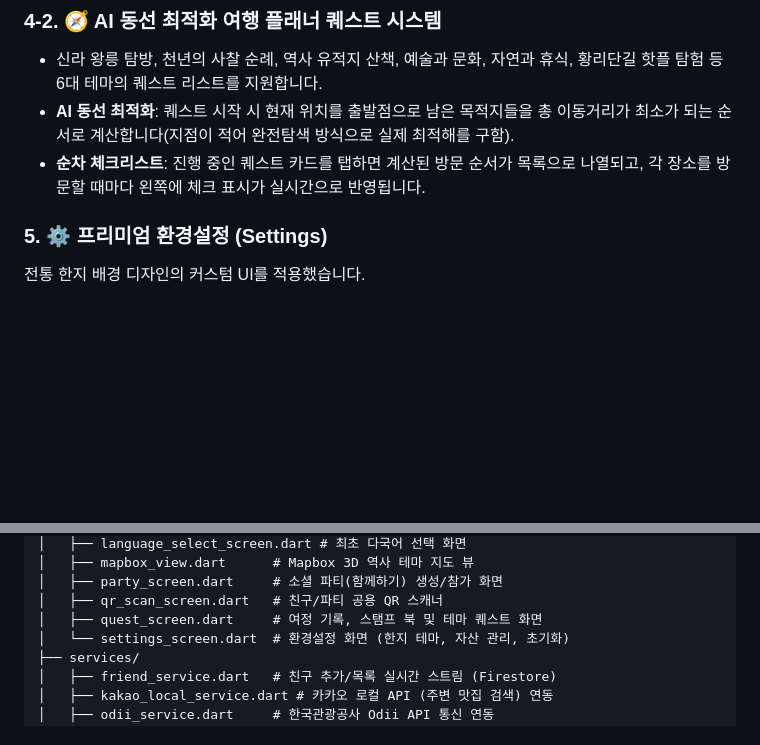
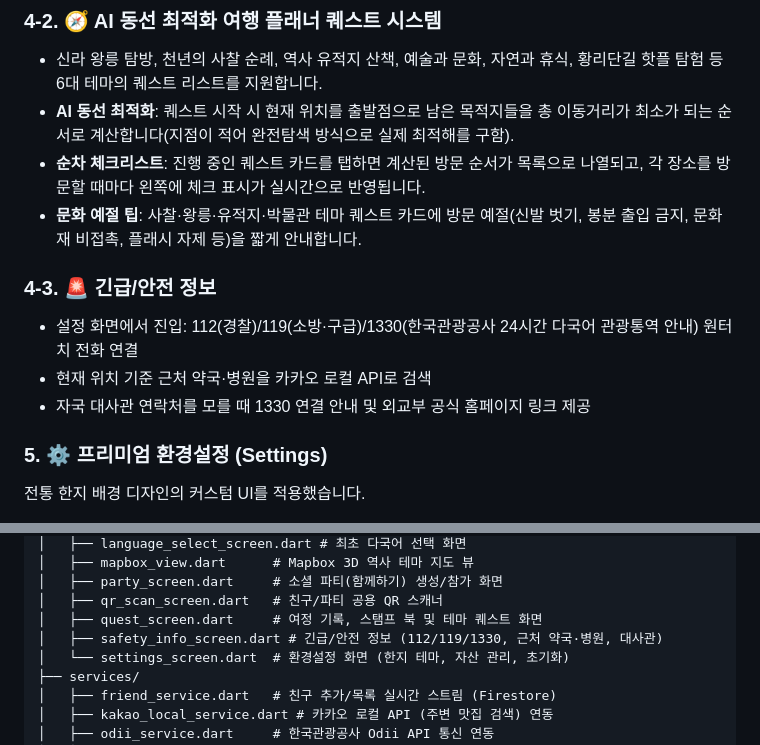
Before and after one commit to 01Kim-Jang/Gyengju-Go-Flutter, a Markdown page: README.md, 2 parts joined by grey strips. Drawn GitHub-style; blank space fills up the shorter version.

Commit message:
docs: README에 긴급/안전 정보 및 문화 예절 팁 기능 반영
Co-Authored-By: Claude Sonnet 5 <noreply@anthropic.com>

```diff
--- a/README.md
+++ b/README.md
@@ -33,6 +33,12 @@
 - 신라 왕릉 탐방, 천년의 사찰 순례, 역사 유적지 산책, 예술과 문화, 자연과 휴식, 황리단길 핫플 탐험 등 6대 테마의 퀘스트 리스트를 지원합니다.
 - **AI 동선 최적화**: 퀘스트 시작 시 현재 위치를 출발점으로 남은 목적지들을 총 이동거리가 최소가 되는 순서로 계산합니다(지점이 적어 완전탐색 방식으로 실제 최적해를 구함).
 - **순차 체크리스트**: 진행 중인 퀘스트 카드를 탭하면 계산된 방문 순서가 목록으로 나열되고, 각 장소를 방문할 때마다 왼쪽에 체크 표시가 실시간으로 반영됩니다.
+- **문화 예절 팁**: 사찰·왕릉·유적지·박물관 테마 퀘스트 카드에 방문 예절(신발 벗기, 봉분 출입 금지, 문화재 비접촉, 플래시 자제 등)을 짧게 안내합니다.
+
+### 4-3. 🚨 긴급/안전 정보
+- 설정 화면에서 진입: 112(경찰)/119(소방·구급)/1330(한국관광공사 24시간 다국어 관광통역 안내) 원터치 전화 연결
+- 현재 위치 기준 근처 약국·병원을 카카오 로컬 API로 검색
+- 자국 대사관 연락처를 모를 때 1330 연결 안내 및 외교부 공식 홈페이지 링크 제공
 
 ### 5. ⚙️ 프리미엄 환경설정 (Settings)
 전통 한지 배경 디자인의 커스텀 UI를 적용했습니다.
@@ -100,6 +106,7 @@ lib/
 │   ├── party_screen.dart     # 소셜 파티(함께하기) 생성/참가 화면
 │   ├── qr_scan_screen.dart   # 친구/파티 공용 QR 스캐너
 │   ├── quest_screen.dart     # 여정 기록, 스탬프 북 및 테마 퀘스트 화면
+│   ├── safety_info_screen.dart # 긴급/안전 정보 (112/119/1330, 근처 약국·병원, 대사관)
 │   └── settings_screen.dart  # 환경설정 화면 (한지 테마, 자산 관리, 초기화)
 ├── services/
 │   ├── friend_service.dart   # 친구 추가/목록 실시간 스트림 (Firestore)
```
